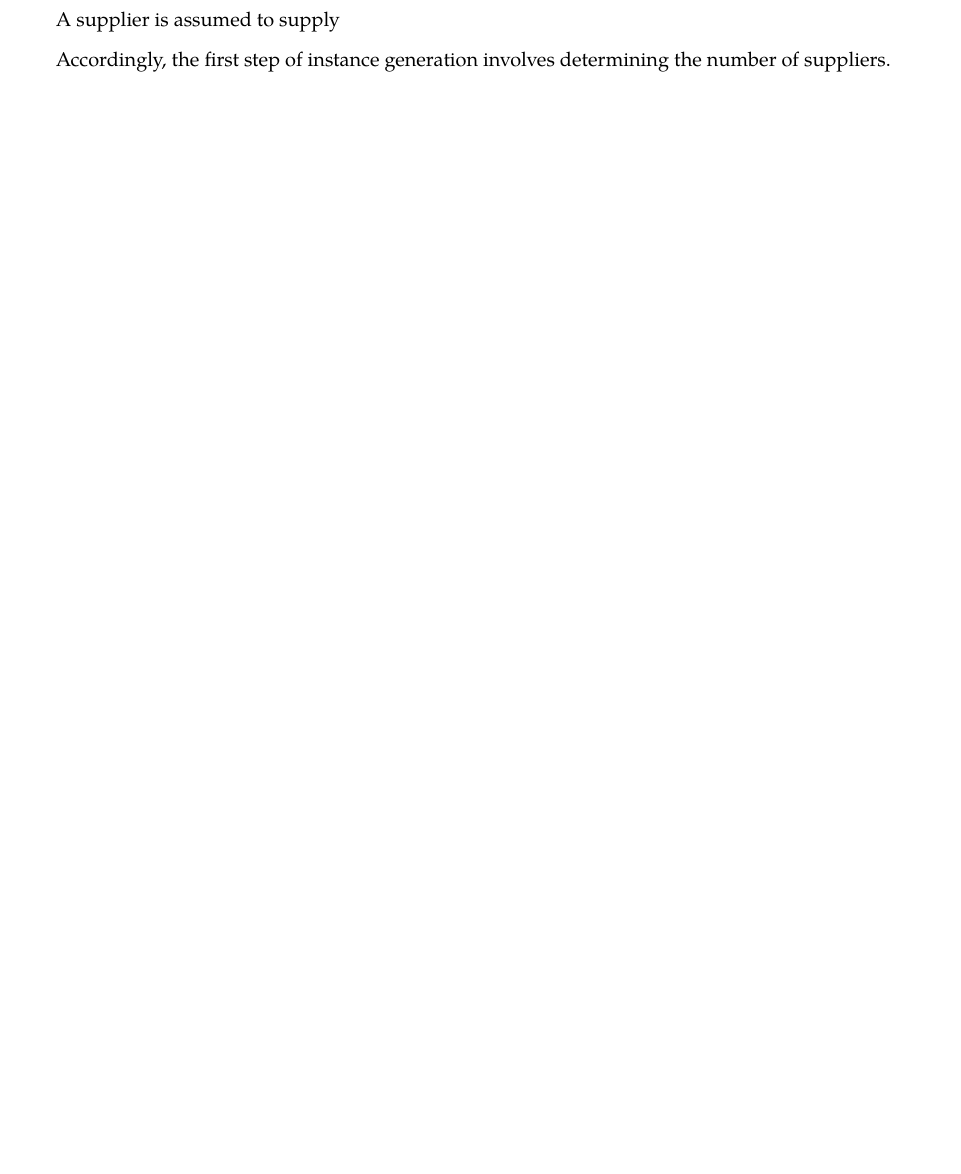
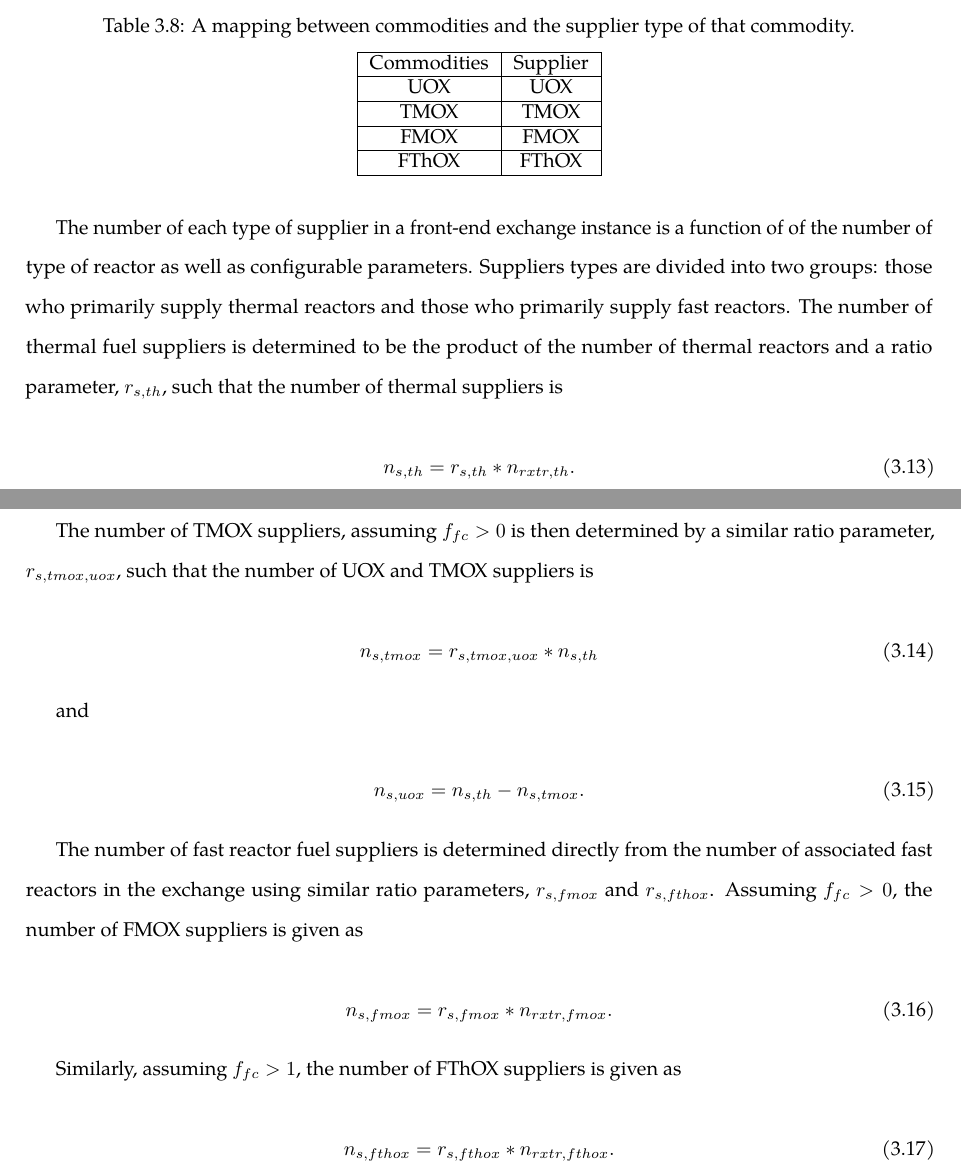
Before and after one commit to gidden/thesis, a LaTeX thesis (diss/paper/paper.tex, which reads diss/paper/chapters/3-method/gen.tex): part of page 67 of 72 before the commit and two parts of pages 68 and 69 of 74 after it, the two joined at a grey line, cut at the place of the change, the shorter picture padded with empty space. Compiled offline with pdfLaTeX.

Commit message:
indep params updated

```diff
--- a/diss/paper/chapters/3-method/gen.tex
+++ b/diss/paper/chapters/3-method/gen.tex
@@ -452,8 +494,58 @@ in the fuel cycle described in Table \ref{}.
 
-A supplier is assumed to supply
+\begin{table}[h]
+\centering
+\caption{A mapping between commodities and the supplier type of that commodity.}
+\label{tbl:fc_to_commods}
+\begin{tabular}{|c|c|}
+\hline
+Commodities            & Supplier \\ \hline
+UOX                    & UOX         \\ \hline
+TMOX                    & TMOX         \\ \hline
+FMOX                    & FMOX         \\ \hline
+FThOX                    & FThOX         \\ \hline
+\end{tabular}
+\end{table}
 
-Accordingly, the first step of instance generation involves
-determining the number of suppliers.
+The number of each type of supplier in a front-end exchange instance is a
+function of of the number of type of reactor as well as configurable
+parameters. Suppliers types are divided into two groups: those who primarily
+supply thermal reactors and those who primarily supply fast reactors. The number
+of thermal fuel suppliers is determined to be the product of the number of
+thermal reactors and a ratio parameter, $r_{s, th}$, such that the number of
+thermal suppliers is
+
+\begin{equation}
+n_{s, th} = r_{s, th} * n_{rxtr, th}.
+\end{equation}
+
+The number of TMOX suppliers, assuming $f_{fc} > 0$ is then determined by a
+similar ratio parameter, $r_{s, tmox, uox}$, such that the number of UOX and
+TMOX suppliers is
+
+\begin{equation}
+n_{s, tmox} = r_{s, tmox, uox} * n_{s, th}
+\end{equation}
+
+and
+
+\begin{equation}
+n_{s, uox} = n_{s, th} - n_{s, tmox}.
+\end{equation}
+
+The number of fast reactor fuel suppliers is determined directly from the number
+of associated fast reactors in the exchange using similar ratio parameters,
+$r_{s, fmox}$ and $r_{s, fthox}$. Assuming $f_{fc} > 0$, the number of FMOX
+suppliers is given as
+
+\begin{equation}
+n_{s, fmox} = r_{s, fmox} * n_{rxtr, fmox}.
+\end{equation}
+
+Similarly, assuming $f_{fc} > 1$, the number of FThOX suppliers is given as
+
+\begin{equation}
+n_{s, fthox} = r_{s, fthox} * n_{rxtr, fthox}.
+\end{equation}
 
 \subsubsection{Request Generation}
 
```
Also changed, not shown: diss/paper/chapters/3-method/main.tex (+0 -1 lines), diss/paper/chapters/3-method/gen.tex (60 more changed lines).
